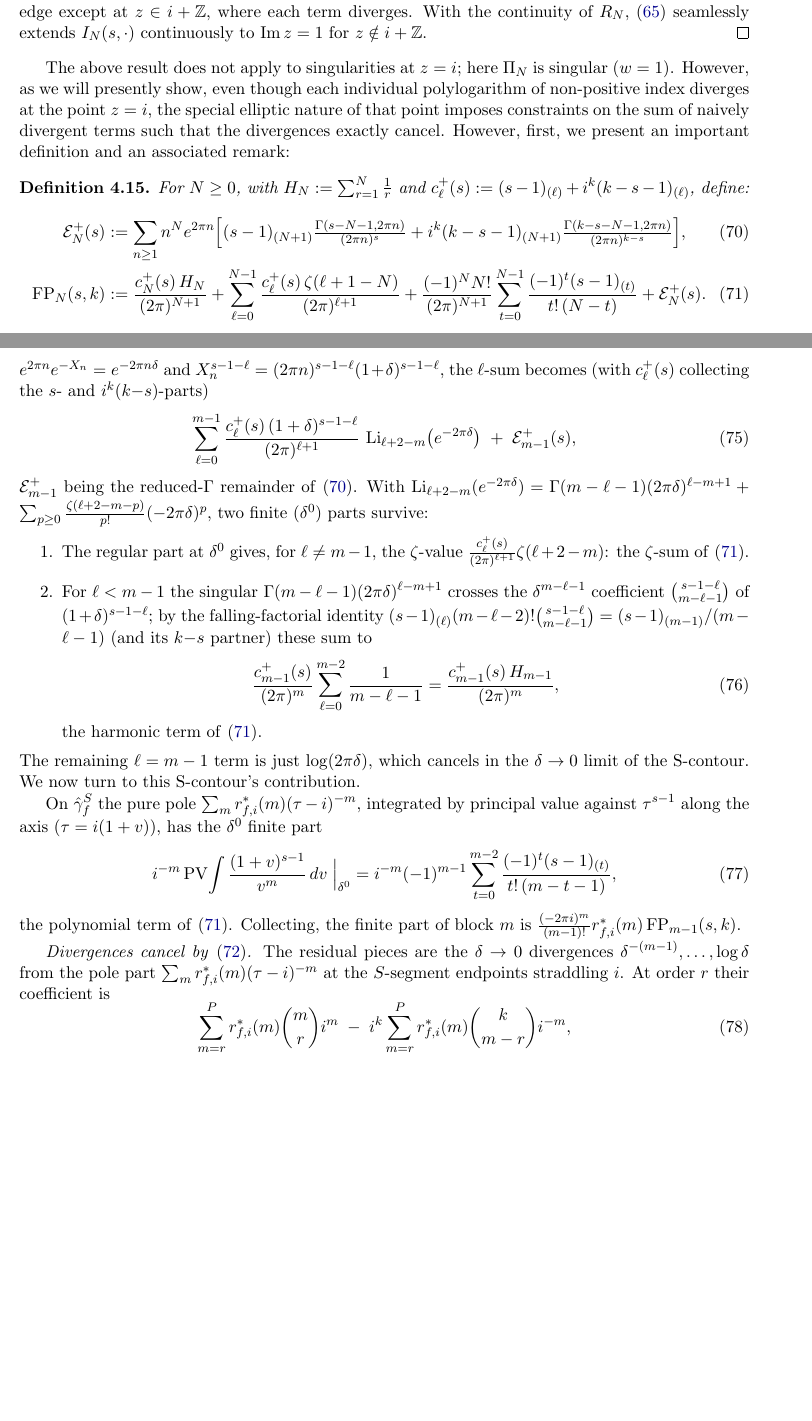
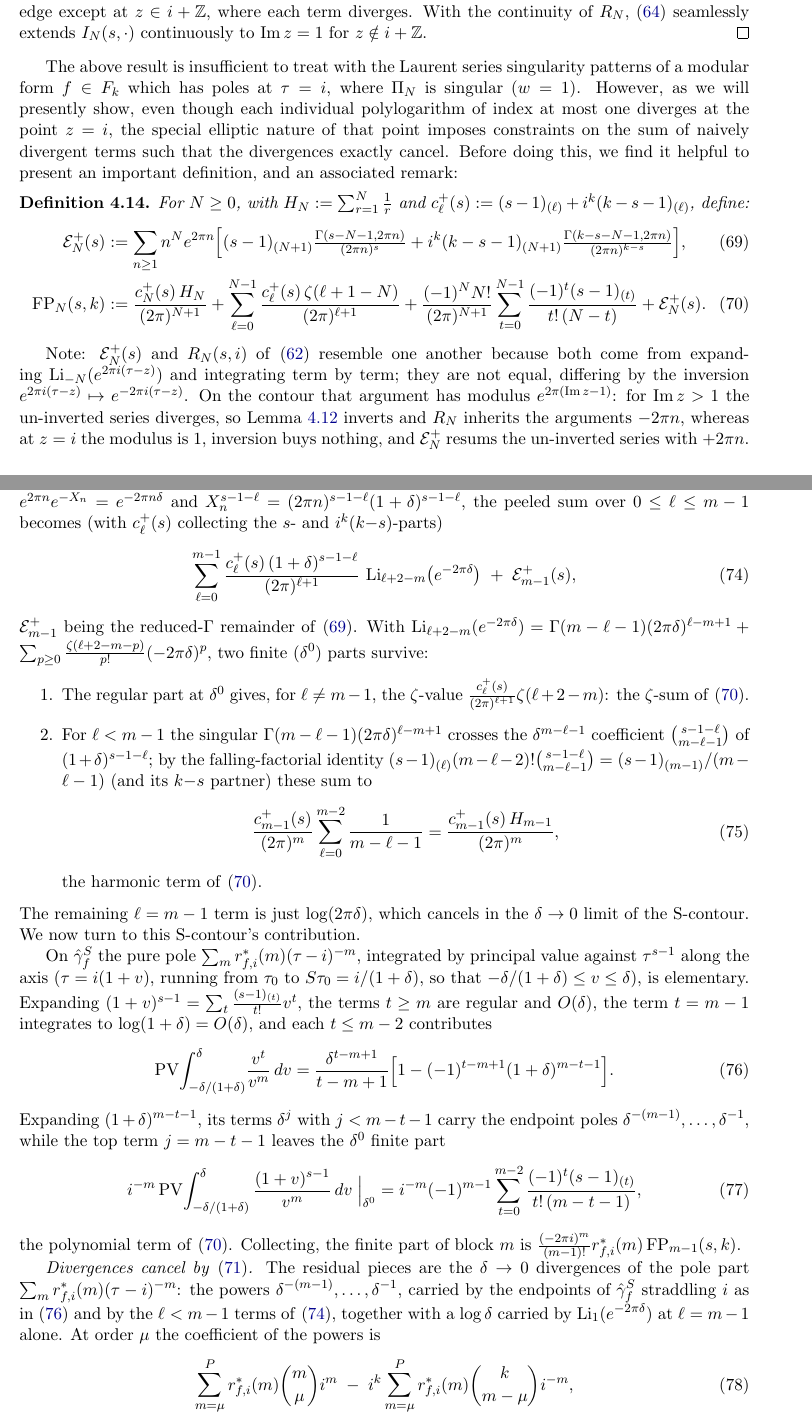
Before and after one commit to dmcgady196884/period_for_general_modular_forms, a LaTeX paper (finite_contour_cocycles_short.tex): two parts of pages 16 and 18 of 25 before the commit and two parts of pages 16 and 18 of 26 after it, joined at a grey line, cut so that both start at the same text, the shorter picture padded with empty space. Compiled offline with pdfLaTeX.

Commit message:
continual progress

```diff
--- a/finite_contour_cocycles_short.tex
+++ b/finite_contour_cocycles_short.tex
@@ -1144,11 +1136,12 @@ diverges. With the continuity of $R_N$, \eqref{eq:twolayer} seamlessly extends
 $I_N(s,\cdot)$ continuously to ${\rm Im}\,z=1$ for $z\notin i+\ZZ$.
 \end{proof}
 
-The above result does not apply to singularities at $z=i$; here $\Pi_N$ is singular ($w=1$). However,
-as we will presently show, even though each individual polylogarithm of non-positive index diverges
+The above result is insufficient to treat with the Laurent series singularity patterns of a modular form
+$f \in F_k$ which has poles at $\tau = i$, where $\Pi_N$ is singular ($w=1$). However,
+as we will presently show, even though each individual polylogarithm of index at most one diverges
 at the point $z = i$, the special elliptic nature of that point imposes constraints on the sum of naively
-divergent terms such that the divergences exactly cancel. However, first, we present an important
-definition and an associated remark:
+divergent terms such that the divergences exactly cancel. Before doing this, we find it helpful to present
+an important definition, and an associated remark:
 
 
 \begin{definition}\label{def:FP}
@@ -1163,6 +1156,13 @@ For $N\ge0$, with $H_N:=\sum_{r=1}^N\tfrac1r$ and $c^+_\ell(s):=(s-1)_{(\ell)}+i
 +\mathcal E^+_N(s).
 \end{align}
 \end{definition}
+Note: $\mathcal E^+_N(s)$ and $R_N(s,i)$ of~\eqref{eq:tailpiece2} resemble one another because both
+come from expanding $\Li_{-N}(e^{2\pi i(\tau-z)})$ and integrating term by term; they are not equal,
+differing by the inversion $e^{2\pi i(\tau-z)}\mapsto e^{-2\pi i(\tau-z)}$. On the contour that
+argument has modulus $e^{2\pi({\rm Im}\,z-1)}$: for ${\rm Im}\,z>1$ the un-inverted series diverges,
+so Lemma~\ref{lem:polylogcf} inverts and $R_N$ inherits the arguments $-2\pi n$, whereas at $z=i$ the
+modulus is $1$, inversion buys nothing, and $\mathcal E^+_N$ resums the un-inverted series
+with $+2\pi n$.
 
 \begin{remark}\label{rem:cutoff}
 The remainders $R_N$ of Lemma~\ref{lem:polylogedge}~\eqref{eq:tailpiece2} and $\mathcal E^+_N$ of
@@ -1256,7 +1258,7 @@ basepoint $\tau_0=i(1+\delta)$ gives, by Theorem~\ref{thm:weakL},
 $\sum_{n\ge1}n^{m{-}1} e^{2\pi n}\big[\tfrac{\Gamma(s,X_n)}{(2\pi n)^{s}}+i^k\tfrac{\Gamma(k-s,X_n)}{(2\pi n)^{k-s}}\big]$
 with $X_n:=-2\pi in\tau_0=2\pi n(1+\delta)$. Expanding by the recursion~\eqref{eq:gammarec} at $J=m$, and using
 $e^{2\pi n}e^{-X_n}=e^{-2\pi n\delta}$ and $X_n^{s-1-\ell}=(2\pi n)^{s-1-\ell}(1+\delta)^{s-1-\ell}$, the
-$\ell$-sum becomes (with $c^+_\ell(s)$ collecting the $s$- and $i^k(k{-}s)$-parts)
+peeled sum over $0\le\ell\le m-1$ becomes (with $c^+_\ell(s)$ collecting the $s$- and $i^k(k{-}s)$-parts)
 \begin{equation}\label{eq:Tsum}
 \sum_{\ell=0}^{m-1}\frac{c^+_\ell(s)\,(1+\delta)^{s-1-\ell}}{(2\pi)^{\ell+1}}\,\Li_{\ell+2-m}\!\big(e^{-2\pi\delta}\big)
 \;+\;\mathcal E^+_{m-1}(s),
@@ -1285,18 +1287,29 @@ $\delta\to0$ limit of the S-contour. We now turn to this S-contour's contributio
 %$\delta\to0$ limit of the S-contour, which we now turn to.
 
 On $\hat\gamma_f^S$ the pure pole $\sum_m r^*_{f,i}(m)(\tau-i)^{-m}$, integrated by principal value
-against $\tau^{s-1}$ along the axis ($\tau=i(1+v)$), has the $\delta^0$ finite part
+against $\tau^{s-1}$ along the axis ($\tau=i(1+v)$, running from $\tau_0$ to $S\tau_0=i/(1+\delta)$,
+so that $-\delta/(1+\delta)\le v\le\delta$), is elementary. Expanding
+$(1+v)^{s-1}=\sum_{t}\tfrac{(s-1)_{(t)}}{t!}v^{t}$, the terms $t\ge m$ are regular and $O(\delta)$, the
+term $t=m-1$ integrates to $\log(1+\delta)=O(\delta)$, and each $t\le m-2$ contributes
+\begin{equation}\label{eq:Sexp}
+\mathrm{PV}\!\int_{-\delta/(1+\delta)}^{\delta}\!\frac{v^{t}}{v^{m}}\,dv
+=\frac{\delta^{t-m+1}}{t-m+1}\Big[1-(-1)^{t-m+1}(1+\delta)^{m-t-1}\Big].
+\end{equation}
+Expanding $(1+\delta)^{m-t-1}$, its terms $\delta^{j}$ with $j<m-t-1$ carry the endpoint poles
+$\delta^{-(m-1)},\dots,\delta^{-1}$, while the top term $j=m-t-1$ leaves the $\delta^0$ finite part
 \begin{equation}\label{eq:Spoly}
-i^{-m}\,\mathrm{PV}\!\int\frac{(1+v)^{s-1}}{v^{m}}\,dv\;\Big|_{\delta^0}
+i^{-m}\,\mathrm{PV}\!\int_{-\delta/(1+\delta)}^{\delta}\frac{(1+v)^{s-1}}{v^{m}}\,dv\;\Big|_{\delta^0}
 =i^{-m}(-1)^{m-1}\sum_{t=0}^{m-2}\frac{(-1)^{t}(s-1)_{(t)}}{t!\,(m-t-1)},
 \end{equation}
 the polynomial term of~\eqref{eq:FP}. Collecting, the finite part of block $m$ is
 $\tfrac{(-2\pi i)^m}{(m-1)!}r^*_{f,i}(m)\,\mathrm{FP}_{m-1}(s,k)$.
 
 \emph{Divergences cancel by~\eqref{eq:Laurent}.} The residual pieces are the $\delta\to0$ divergences
-$\delta^{-(m-1)},\dots,\log\delta$ from the pole part $\sum_m r^*_{f,i}(m)(\tau-i)^{-m}$ at the
-$S$-segment endpoints straddling $i$. At order $r$ their coefficient is
+of the pole part $\sum_m r^*_{f,i}(m)(\tau-i)^{-m}$: the powers $\delta^{-(m-1)},\dots,\delta^{-1}$,
+carried by the endpoints of $\hat\gamma_f^S$ straddling $i$ as in~\eqref{eq:Sexp} and by the
+$\ell<m-1$ terms of~\eqref{eq:Tsum}, together with a $\log\delta$ carried by
+$\Li_1(e^{-2\pi\delta})$ at $\ell=m-1$ alone. At order $\mu$ the coefficient of the powers is
 \begin{equation}\label{eq:walldiv}
-\sum_{m=r}^{P} r^*_{f,i}(m)\binom{m}{r}i^{m}\;-\;i^{k}\sum_{m=r}^{P} r^*_{f,i}(m)\binom{k}{m-r}i^{-m},
+\sum_{m=\mu}^{P} r^*_{f,i}(m)\binom{m}{\mu}i^{m}\;-\;i^{k}\sum_{m=\mu}^{P} r^*_{f,i}(m)\binom{k}{m-\mu}i^{-m},
 \end{equation}
 precisely the difference of the two sides of the modularity relation~\eqref{eq:Laurent}, hence $0$ for
```
Also changed, not shown: finite_contour_cocycles_short.pdf, finite_contour_cocycles_short.tex (73 more changed lines).
